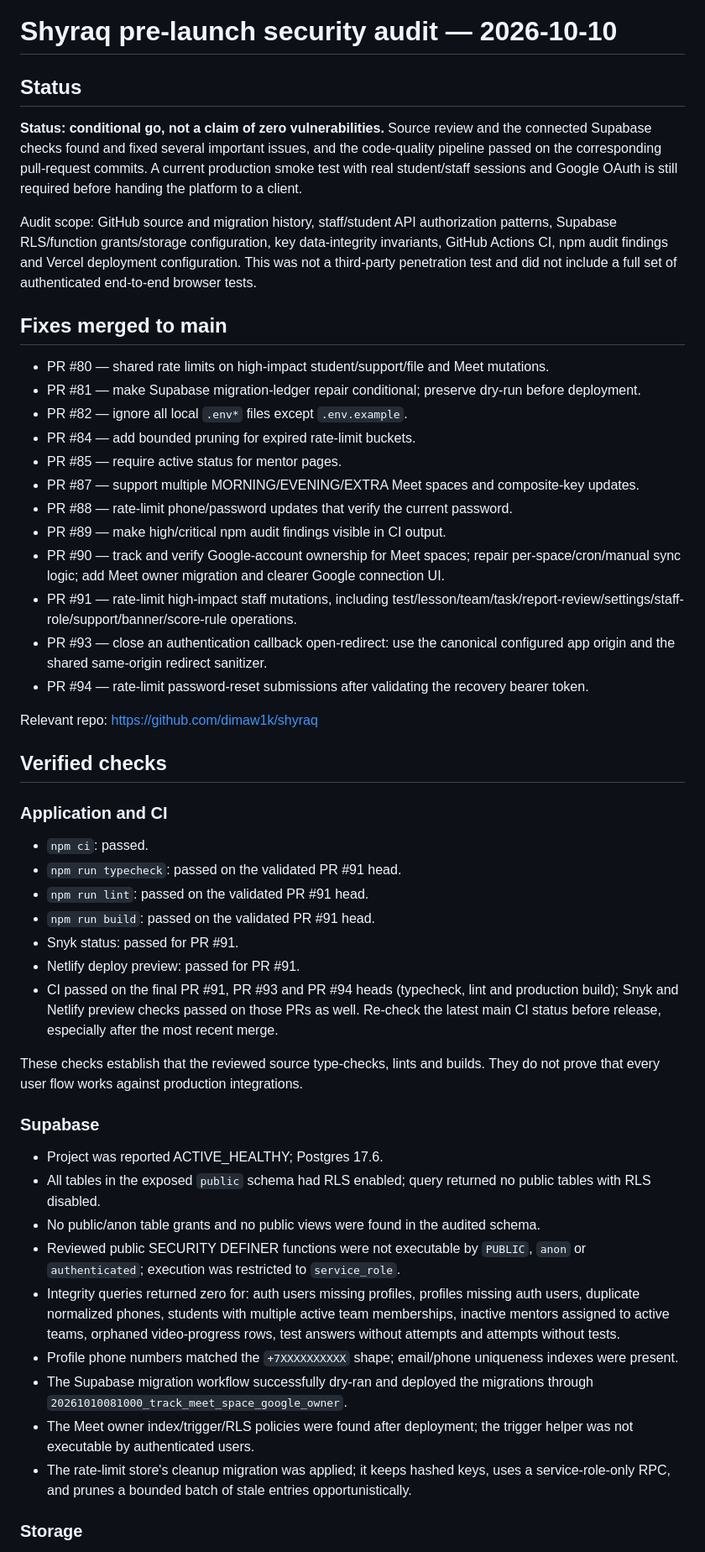
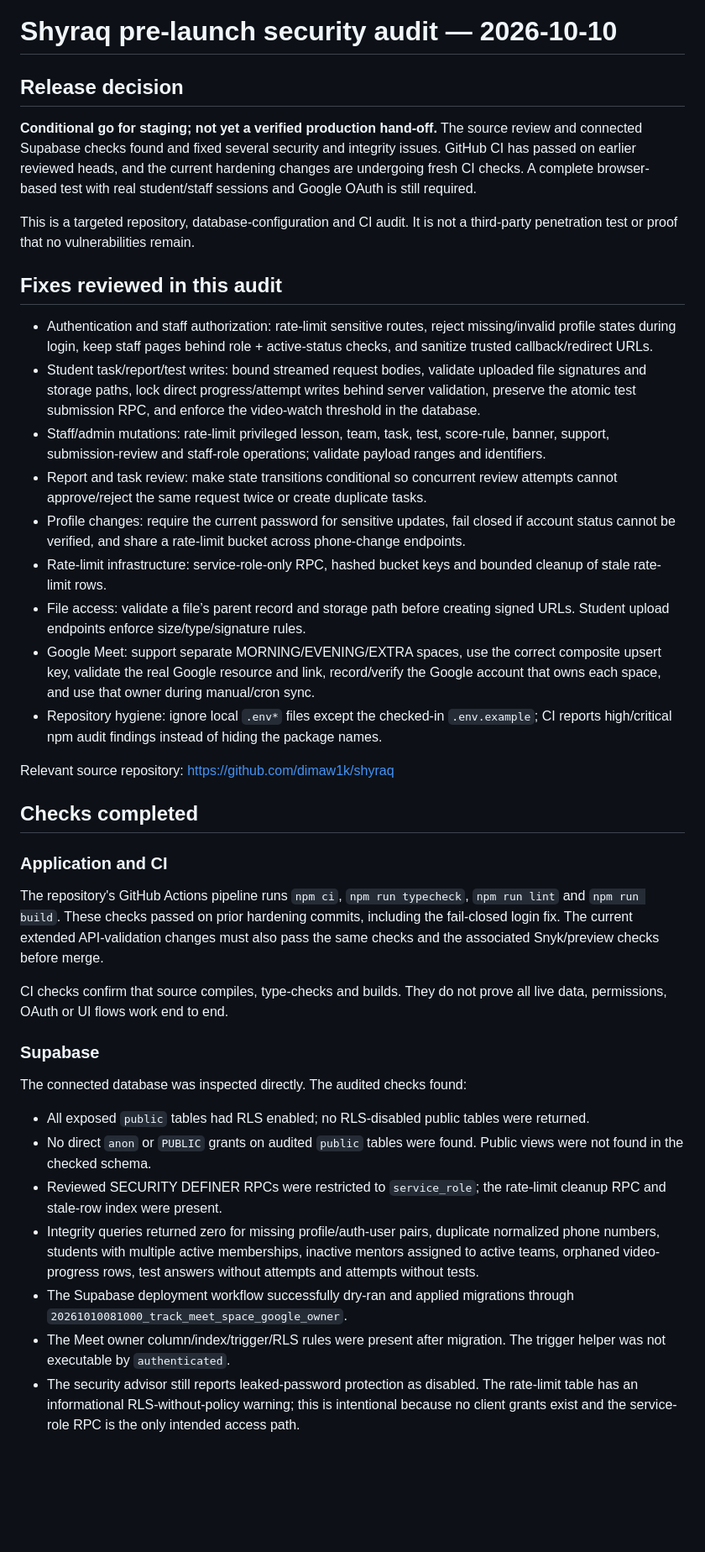
Before and after one commit to dimaw1k/shyraq, a Markdown page: AUDIT-OPEN-ISSUES.md, the part around one of its changes. Shown at 84% size. Rendered like a GitHub page; blank space fills up the shorter version.

Commit message:
docs(security): refresh pre-launch audit and release blockers

```diff
--- a/AUDIT-OPEN-ISSUES.md
+++ b/AUDIT-OPEN-ISSUES.md
@@ -1,53 +1,42 @@
 # Shyraq pre-launch security audit — 2026-10-10
 
-## Status
+## Release decision
 
-**Status: conditional go, not a claim of zero vulnerabilities.** Source review and the connected Supabase checks found and fixed several important issues, and the code-quality pipeline passed on the corresponding pull-request commits. A current production smoke test with real student/staff sessions and Google OAuth is still required before handing the platform to a client.
+**Conditional go for staging; not yet a verified production hand-off.** The source review and connected Supabase checks found and fixed several security and integrity issues. GitHub CI has passed on earlier reviewed heads, and the current hardening changes are undergoing fresh CI checks. A complete browser-based test with real student/staff sessions and Google OAuth is still required.
 
-Audit scope: GitHub source and migration history, staff/student API authorization patterns, Supabase RLS/function grants/storage configuration, key data-integrity invariants, GitHub Actions CI, npm audit findings and Vercel deployment configuration. This was not a third-party penetration test and did not include a full set of authenticated end-to-end browser tests.
+This is a targeted repository, database-configuration and CI audit. It is not a third-party penetration test or proof that no vulnerabilities remain.
 
-## Fixes merged to main
+## Fixes reviewed in this audit
 
-- PR #80 — shared rate limits on high-impact student/support/file and Meet mutations.
-- PR #81 — make Supabase migration-ledger repair conditional; preserve dry-run before deployment.
-- PR #82 — ignore all local `.env*` files except `.env.example`.
-- PR #84 — add bounded pruning for expired rate-limit buckets.
-- PR #85 — require active status for mentor pages.
-- PR #87 — support multiple MORNING/EVENING/EXTRA Meet spaces and composite-key updates.
-- PR #88 — rate-limit phone/password updates that verify the current password.
-- PR #89 — make high/critical npm audit findings visible in CI output.
-- PR #90 — track and verify Google-account ownership for Meet spaces; repair per-space/cron/manual sync logic; add Meet owner migration and clearer Google connection UI.
-- PR #91 — rate-limit high-impact staff mutations, including test/lesson/team/task/report-review/settings/staff-role/support/banner/score-rule operations.
-- PR #93 — close an authentication callback open-redirect: use the canonical configured app origin and the shared same-origin redirect sanitizer.
-- PR #94 — rate-limit password-reset submissions after validating the recovery bearer token.
+- Authentication and staff authorization: rate-limit sensitive routes, reject missing/invalid profile states during login, keep staff pages behind role + active-status checks, and sanitize trusted callback/redirect URLs.
+- Student task/report/test writes: bound streamed request bodies, validate uploaded file signatures and storage paths, lock direct progress/attempt writes behind server validation, preserve the atomic test submission RPC, and enforce the video-watch threshold in the database.
+- Staff/admin mutations: rate-limit privileged lesson, team, task, test, score-rule, banner, support, submission-review and staff-role operations; validate payload ranges and identifiers.
+- Report and task review: make state transitions conditional so concurrent review attempts cannot approve/reject the same request twice or create duplicate tasks.
+- Profile changes: require the current password for sensitive updates, fail closed if account status cannot be verified, and share a rate-limit bucket across phone-change endpoints.
+- Rate-limit infrastructure: service-role-only RPC, hashed bucket keys and bounded cleanup of stale rate-limit rows.
+- File access: validate a file’s parent record and storage path before creating signed URLs. Student upload endpoints enforce size/type/signature rules.
+- Google Meet: support separate MORNING/EVENING/EXTRA spaces, use the correct composite upsert key, validate the real Google resource and link, record/verify the Google account that owns each space, and use that owner during manual/cron sync.
+- Repository hygiene: ignore local `.env*` files except the checked-in `.env.example`; CI reports high/critical npm audit findings instead of hiding the package names.
 
-Relevant repo: https://github.com/dimaw1k/shyraq
+Relevant source repository: https://github.com/dimaw1k/shyraq
 
-## Verified checks
+## Checks completed
 
 ### Application and CI
 
-- `npm ci`: passed.
-- `npm run typecheck`: passed on the validated PR #91 head.
-- `npm run lint`: passed on the validated PR #91 head.
-- `npm run build`: passed on the validated PR #91 head.
-- Snyk status: passed for PR #91.
-- Netlify deploy preview: passed for PR #91.
-- CI passed on the final PR #91, PR #93 and PR #94 heads (typecheck, lint and production build); Snyk and Netlify preview checks passed on those PRs as well. Re-check the latest main CI status before release, especially after the most recent merge.
+The repository's GitHub Actions pipeline runs `npm ci`, `npm run typecheck`, `npm run lint` and `npm run build`. These checks passed on prior hardening commits, including the fail-closed login fix. The current extended API-validation changes must also pass the same checks and the associated Snyk/preview checks before merge.
 
-These checks establish that the reviewed source type-checks, lints and builds. They do not prove that every user flow works against production integrations.
+CI checks confirm that source compiles, type-checks and builds. They do not prove all live data, permissions, OAuth or UI flows work end to end.
 
 ### Supabase
 
-- Project was reported ACTIVE_HEALTHY; Postgres 17.6.
-- All tables in the exposed `public` schema had RLS enabled; query returned no public tables with RLS disabled.
-- No public/anon table grants and no public views were found in the audited schema.
-- Reviewed public SECURITY DEFINER functions were not executable by `PUBLIC`, `anon` or `authenticated`; execution was restricted to `service_role`.
-- Integrity queries returned zero for: auth users missing profiles, profiles missing auth users, duplicate normalized phones, students with multiple active team memberships, inactive mentors assigned to active teams, orphaned video-progress rows, test answers without attempts and attempts without tests.
-- Profile phone numbers matched the `+7XXXXXXXXXX` shape; email/phone uniqueness indexes were present.
-- The Supabase migration workflow successfully dry-ran and deployed the migrations through `20261010081000_track_meet_space_google_owner`.
-- The Meet owner index/trigger/RLS policies were found after deployment; the trigger helper was not executable by authenticated users.
-- The rate-limit store's cleanup migration was applied; it keeps hashed keys, uses a service-role-only RPC, and prunes a bounded batch of stale entries opportunistically.
+The connected database was inspected directly. The audited checks found:
 
-### Storage
+- All exposed `public` tables had RLS enabled; no RLS-disabled public tables were returned.
+- No direct `anon` or `PUBLIC` grants on audited `public` tables were found. Public views were not found in the checked schema.
+- Reviewed SECURITY DEFINER RPCs were restricted to `service_role`; the rate-limit cleanup RPC and stale-row index were present.
+- Integrity queries returned zero for missing profile/auth-user pairs, duplicate normalized phone numbers, students with multiple active memberships, inactive mentors assigned to active teams, orphaned video-progress rows, test answers without attempts and attempts without tests.
+- The Supabase deployment workflow successfully dry-ran and applied migrations through `20261010081000_track_meet_space_google_owner`.
+- The Meet owner column/index/trigger/RLS rules were present after migration. The trigger helper was not executable by `authenticated`.
+- The security advisor still reports leaked-password protection as disabled. The rate-limit table has an informational RLS-without-policy warning; this is intentional because no client grants exist and the service-role RPC is the only intended access path.
 
```
Also changed, not shown: other parts of AUDIT-OPEN-ISSUES.md (+23 -43 lines).
